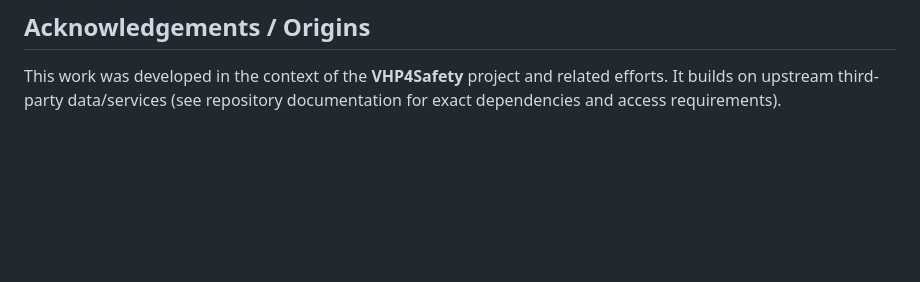
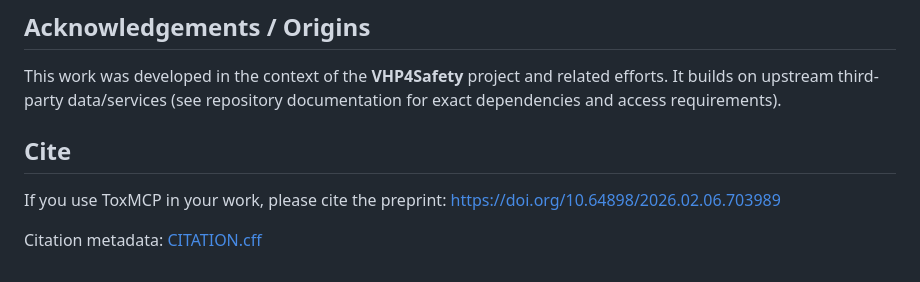
Before and after one commit to ToxMCP/pbpk-mcp, a Markdown page: README.md, the part around the change. Drawn GitHub-style; blank space fills up the shorter version.

Commit message:
Add citation section

```diff
--- a/README.md
+++ b/README.md
@@ -253,3 +253,9 @@ This project is distributed under the [Apache License 2.0](LICENSE). Contributio
 ## Acknowledgements / Origins
 
 This work was developed in the context of the **VHP4Safety** project and related efforts. It builds on upstream third-party data/services (see repository documentation for exact dependencies and access requirements).
+
+## Cite
+
+If you use ToxMCP in your work, please cite the preprint: https://doi.org/10.64898/2026.02.06.703989
+
+Citation metadata: [CITATION.cff](./CITATION.cff)
```
